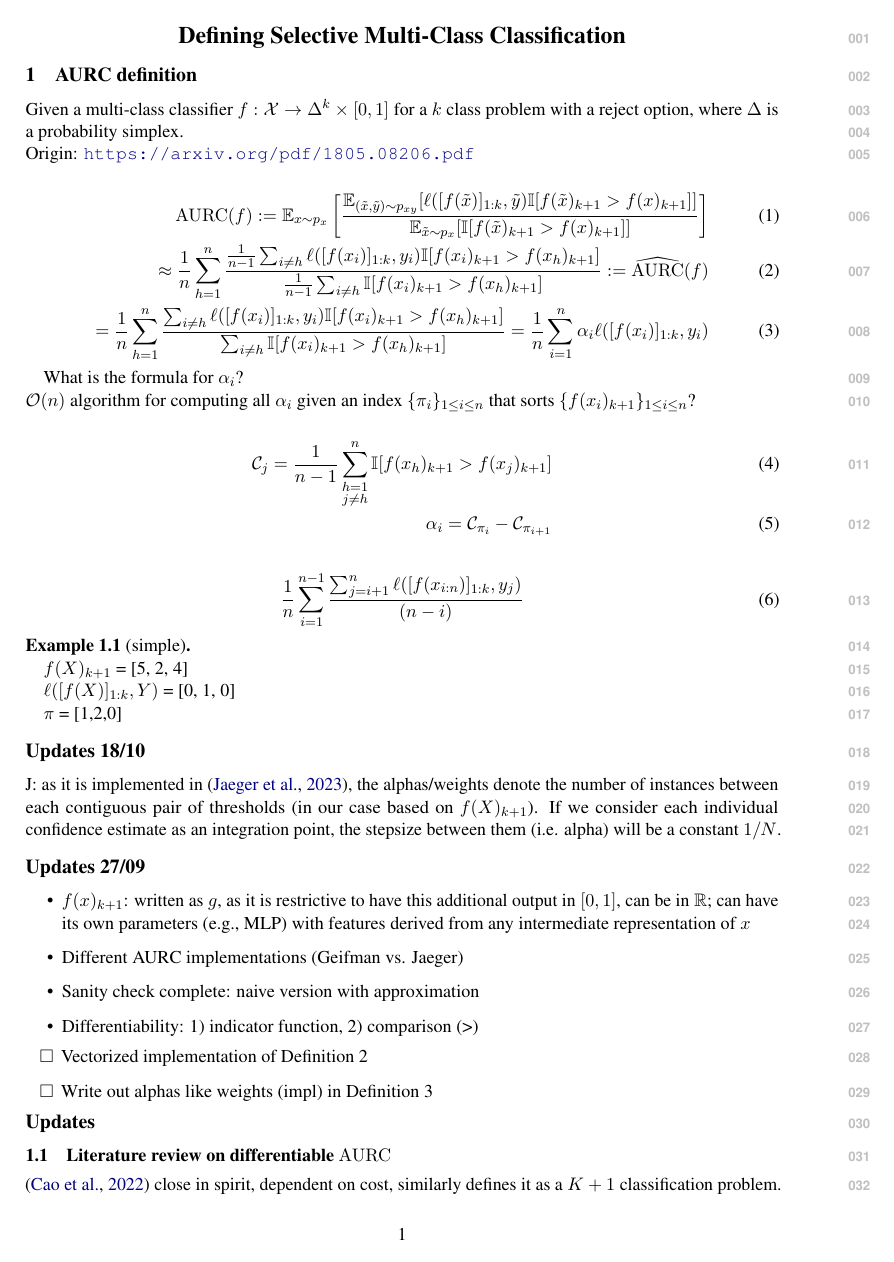
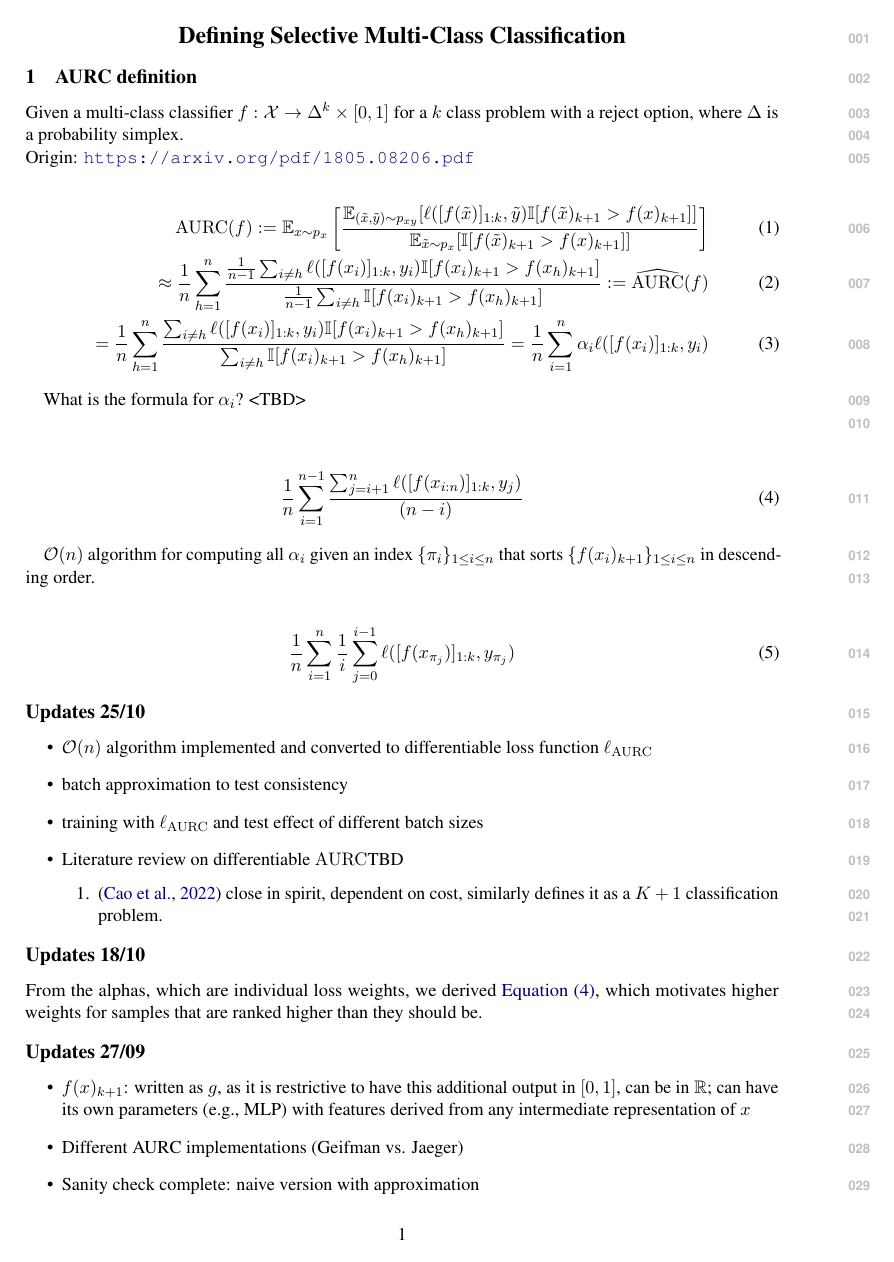
Before and after one commit to Jordy-VL/diffAURC, a LaTeX document (paper/main.tex, which reads paper/draft.tex): page 1 of 9 before the commit and page 1 of 10 after it. Compiled offline with pdfLaTeX.

Commit message:
Updates from Overleaf

```diff
--- a/paper/draft.tex
+++ b/paper/draft.tex
@@ -14,39 +14,50 @@ Given a multi-class classifier $f: \mathcal{X} \rightarrow \Delta^{k} \times [0,
    =\frac{1}{n} \sum_{h=1}^n \frac{ \sum_{i\neq h} \ell([f(x_i)]_{1:k},y_i) \mathbb{I}[f(x_i)_{k+1} > f(x_h)_{k+1}]}{ \sum_{i\neq h} \mathbb{I}[f(x_i)_{k+1} > f(x_h)_{k+1}]} = \frac{1}{n} \sum_{i=1}^n \alpha_i \ell([f(x_i)]_{1:k},y_i)
 \end{align}
 
-What is the formula for $\alpha_i$? \\
-$\mathcal{O}(n)$ algorithm for computing all $\alpha_i$ given an index $\{\pi_i\}_{1\leq i\leq n}$ that sorts $\{f(x_i)_{k+1}\}_{1\leq i \leq n}$?
+What is the formula for $\alpha_i$? <TBD> \\
+
+%informal answer: the sum over all losses for samples that are ranked higher than (i), normalized by the rank of i in \pi; but how does its own loss come in? NOT --> maybe it is worthwhile to consider AURC + CE
+
+%O(N^2) version with ascending sort
+\begin{align}
+    \frac{1}{n} \sum_{i=1}^{n-1} \frac{\sum_{j=i+1}^n\ell([f(x_{i:n})]_{1:k},y_j)}{(n-i)}\label{eq:aurcloss_n2}
+\end{align}
+
+$\mathcal{O}(n)$ algorithm for computing all $\alpha_i$ given an index $\{\pi_i\}_{1\leq i\leq n}$ that sorts $\{f(x_i)_{k+1}\}_{1\leq i \leq n}$ in descending order.
+
+%O(N) version with descending sort and assumes zero-based numbering
+\begin{align}
+    \frac{1}{n} \sum_{i=1}^{n} \frac{1}{i} \sum_{j=0}^{i-1}\ell([f(x_{\pi_j})]_{1:k},y_{\pi_j})
+    \label{eq:aurcloss_n}
+\end{align}
+
+%if sorted in descending order, then can keep incrementing a partial term containing all losses until i-1; skip first, except for its loss
+
+%version that is very close to the implementation
 
 
-\begin{align} % number of samples in between each unique integration point
-    \mathcal{C}_j = %
-    \frac{1}{n-1}
-    \sum_{\substack{h=1 \\ j \neq h}}^n \mathbb{I}[f(x_h)_{k+1} > f(x_j)_{k+1}] \\ %higher CSF than point j
-    \alpha_i =  \mathcal{C}_{\pi_i} - \mathcal{C}_{\pi_{i+1}}
-\end{align}
+\section*{Updates 25/10}
 
-\begin{align}
-    \frac{1}{n} \sum_{i=1}^{n-1} \frac{\sum_{j=i+1}^n\ell([f(x_{i:n})]_{1:k},y_j)}{(n-i)}
-\end{align}
-
-\begin{exmp}[simple]\hspace{0.1cm}
-
-    $f(X)_{k+1}$ = [5, 2, 4]
-
-    $\ell([f(X)]_{1:k}, Y)$ = [0, 1, 0]
-
-    $\pi$ = [1,2,0]
+\begin{itemize}
+    \item $\mathcal{O}(n)$ algorithm implemented and converted to differentiable loss function $\ell_{\mathrm{AURC}}$
+    \item batch approximation to test consistency
+    \item training with $\ell_{\mathrm{AURC}}$ and test effect of different batch sizes
+    \item Literature review on differentiable \AURC TBD
+    \begin{enumerate}
+        \item \cite{cao2022generalizing} close in spirit, dependent on cost, similarly defines it as a $K+1$ classification problem.
+    \end{enumerate}
+\end{itemize}
 
 
 
 
-\end{exmp}
+\section*{Updates 18/10}
+
+From the alphas, which are individual loss weights, we derived \Cref{eq:aurcloss_n2}, which motivates higher weights for samples that are ranked higher than they should be.
 
 
-\section*{Updates 18/10}
-
-J: as it is implemented in \cite{jaeger2023a}, the alphas/weights denote the number of instances between each contiguous pair of thresholds (in our case based on $f(X)_{k+1}$).
-If we consider each individual confidence estimate as an integration point, the stepsize between them (i.e. alpha) will be a constant $1/N$.
+% J: as it is implemented in \cite{jaeger2023a}, the alphas/weights denote the number of instances between each contiguous pair of thresholds (in our case based on $f(X)_{k+1}$).
+% If we consider each individual confidence estimate as an integration point, the stepsize between them (i.e. alpha) will be a constant $1/N$.
 
 %WRONG: J: Informally, $\alpha_i$ should be a value between 1 and n-1, denoting the number of instances that have higher estimated confidence than  $f(x_i)_{k+1}$.
 %The most efficient way to obtain is by sorting $f(X)_{k+1}$ in ascending order ( O(nlogn) average case with comparison-based sort such as timsort [default in Python]), then iterate.
@@ -72,11 +83,6 @@ If we consider each individual confidence estimate as an integration point, the
 \item Write out alphas like weights (impl) in Definition 3
 \end{todolist}
 
-\section*{Updates }
-
-\subsection{Literature review on differentiable \AURC}
-
-\cite{cao2022generalizing} close in spirit, dependent on cost, similarly defines it as a $K+1$ classification problem.
 
 % \section{Example \AURC}
 
```
Also changed, not shown: paper/aurc.tex (+15 -0 lines), paper/draft.tex (12 more changed lines).
